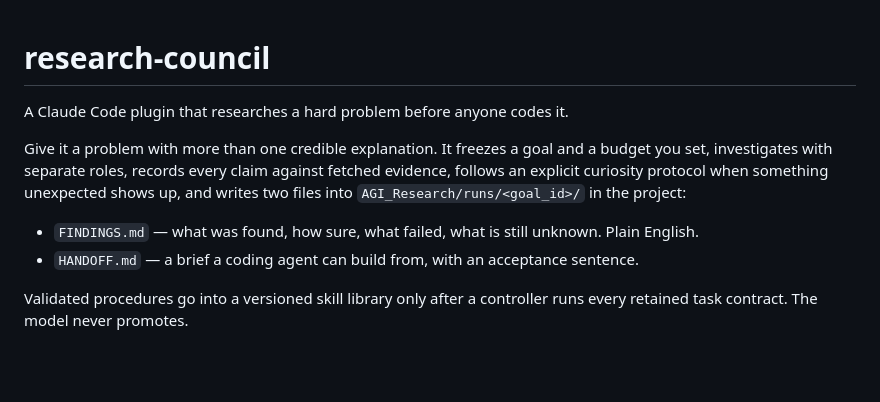
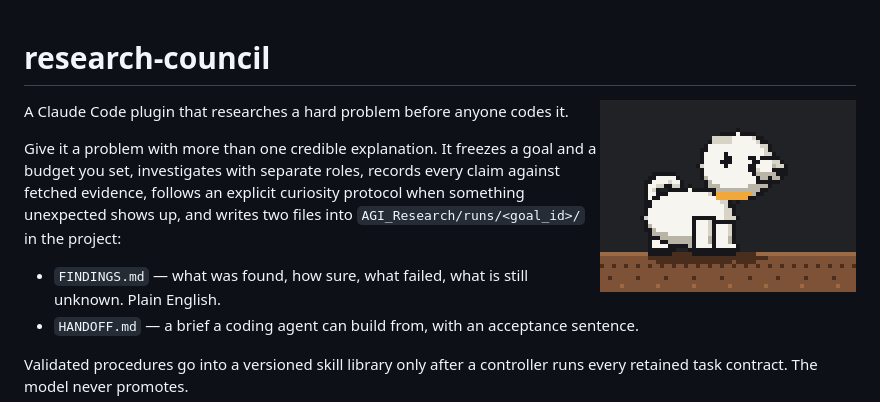
Before and after one commit to abhisheksharma001/research-council, a Markdown page: README.md, the part around the change. Drawn GitHub-style; pictures changed too: assets/mascot/pup.gif (added); blank space fills up the shorter version.

```diff
--- a/README.md
+++ b/README.md
@@ -1,4 +1,6 @@
 # research-council
+
+<img src="assets/mascot/pup.gif" width="256" height="192" alt="Pixel dog sniffs the ground, digs, finds a bone and drops it on a findings page" align="right">
 
 A Claude Code plugin that researches a hard problem before anyone codes it.
 
```
Also changed, not shown: docs/spec-v1.md (+20 -0 lines), 4 other files.
